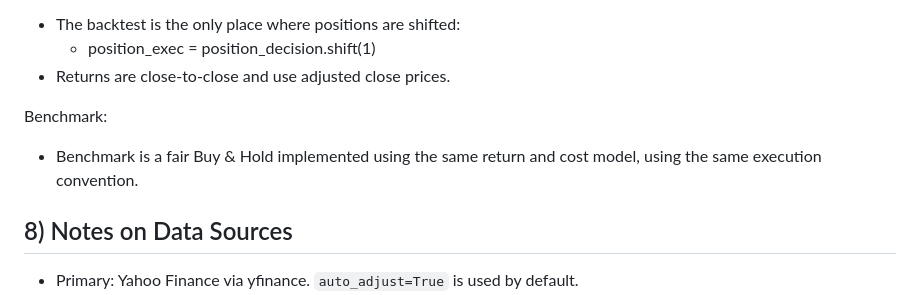
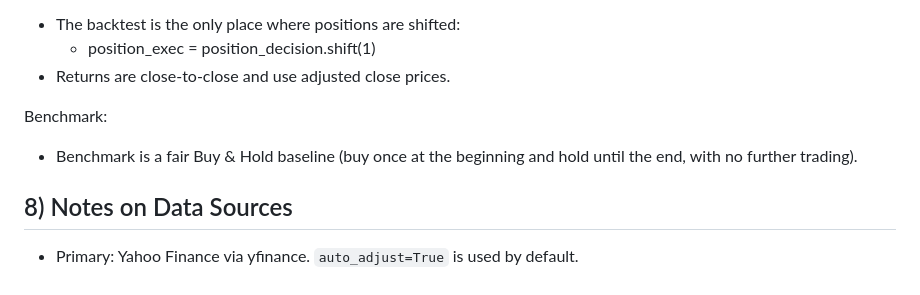
Before and after one commit to ConnieChengxi/IFTE0001-NVIDIA-AI-Agent_Group-B, a Markdown page: Bo_Huang_Tech_project/README.md, the part around the change. Rendered like a GitHub page.

Commit message:
Clarify benchmark description in README.md

```diff
--- a/Bo_Huang_Tech_project/README.md
+++ b/Bo_Huang_Tech_project/README.md
@@ -135,7 +135,7 @@ Execution timing (anti look-ahead):
 - Returns are close-to-close and use adjusted close prices.
 
 Benchmark:
-- Benchmark is a fair Buy & Hold implemented using the same return and cost model, using the same execution convention.
+- Benchmark is a fair Buy & Hold baseline (buy once at the beginning and hold until the end, with no further trading).
 
 ## 8) Notes on Data Sources
 - Primary: Yahoo Finance via yfinance. `auto_adjust=True` is used by default.
```
